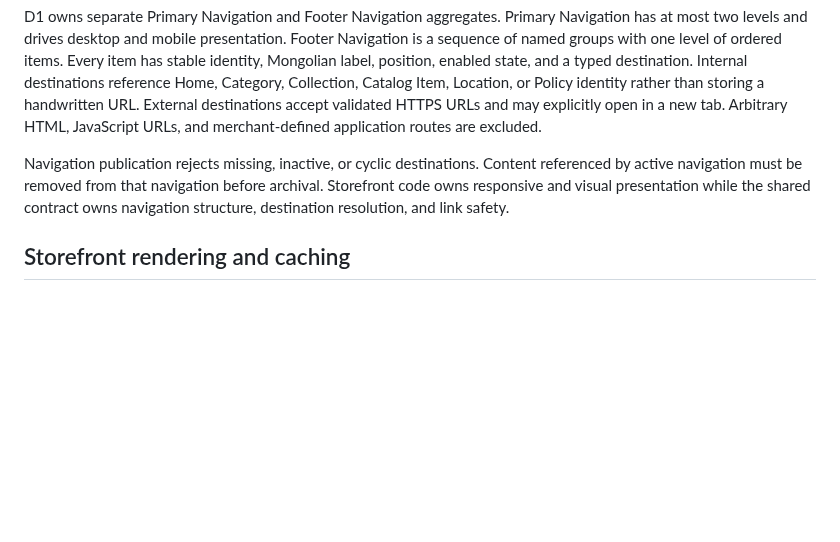
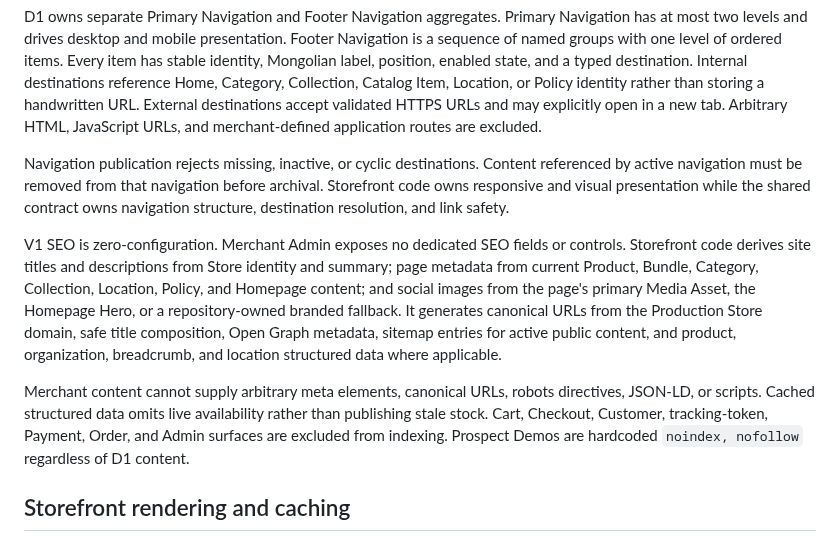
Before and after one commit to darjss/ecom-template, a Markdown page: docs/wayfinder/store-profile-cms-media-contract.md, the part around the change. Drawn GitHub-style; blank space fills up the shorter version.

Commit message:
docs: make storefront SEO automatic

```diff
--- a/docs/wayfinder/store-profile-cms-media-contract.md
+++ b/docs/wayfinder/store-profile-cms-media-contract.md
@@ -58,6 +58,10 @@ Reusable Ordering Notices may appear on Product pages, Cart, and Checkout accord
 D1 owns separate Primary Navigation and Footer Navigation aggregates. Primary Navigation has at most two levels and drives desktop and mobile presentation. Footer Navigation is a sequence of named groups with one level of ordered items. Every item has stable identity, Mongolian label, position, enabled state, and a typed destination. Internal destinations reference Home, Category, Collection, Catalog Item, Location, or Policy identity rather than storing a handwritten URL. External destinations accept validated HTTPS URLs and may explicitly open in a new tab. Arbitrary HTML, JavaScript URLs, and merchant-defined application routes are excluded.
 
 Navigation publication rejects missing, inactive, or cyclic destinations. Content referenced by active navigation must be removed from that navigation before archival. Storefront code owns responsive and visual presentation while the shared contract owns navigation structure, destination resolution, and link safety.
+
+V1 SEO is zero-configuration. Merchant Admin exposes no dedicated SEO fields or controls. Storefront code derives site titles and descriptions from Store identity and summary; page metadata from current Product, Bundle, Category, Collection, Location, Policy, and Homepage content; and social images from the page's primary Media Asset, the Homepage Hero, or a repository-owned branded fallback. It generates canonical URLs from the Production Store domain, safe title composition, Open Graph metadata, sitemap entries for active public content, and product, organization, breadcrumb, and location structured data where applicable.
+
+Merchant content cannot supply arbitrary meta elements, canonical URLs, robots directives, JSON-LD, or scripts. Cached structured data omits live availability rather than publishing stale stock. Cart, Checkout, Customer, tracking-token, Payment, Order, and Admin surfaces are excluded from indexing. Prospect Demos are hardcoded `noindex, nofollow` regardless of D1 content.
 
 ## Storefront rendering and caching
 
```
